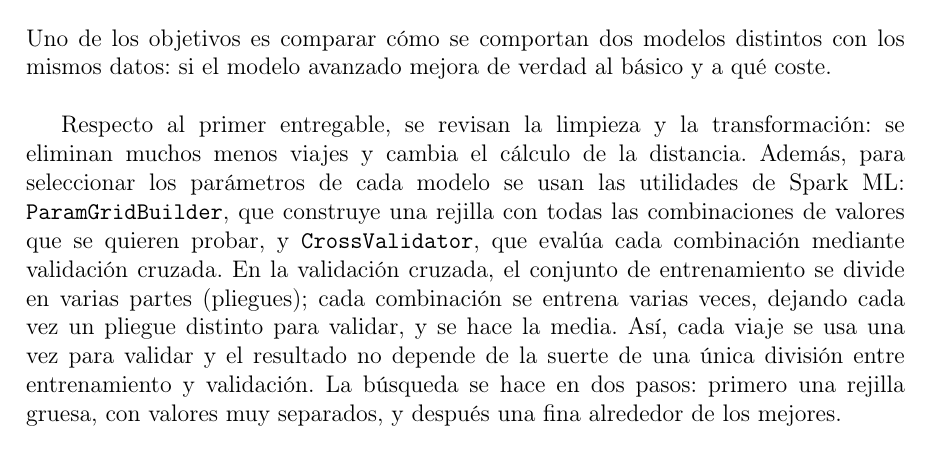
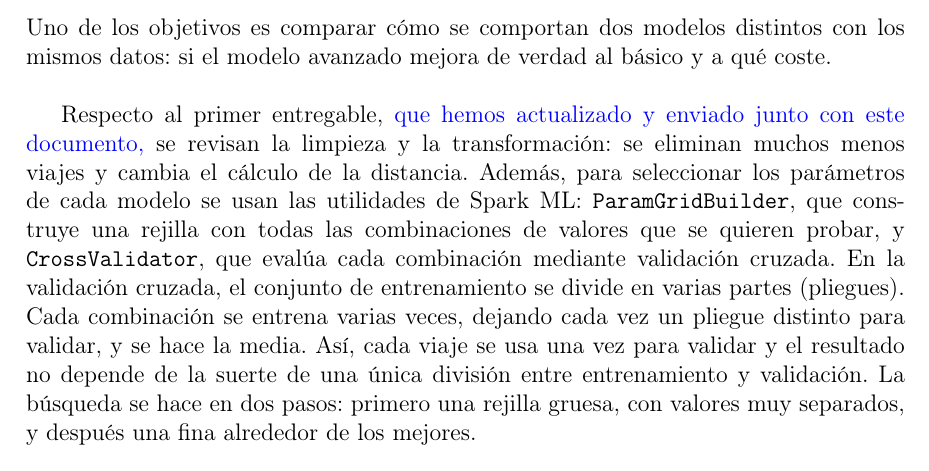
Before and after one commit to Diesanz/ml-classifiers-workspace, a LaTeX document (main.tex): part of page 4 of 12, cut so that both start at the same text. Compiled offline with pdfLaTeX.

Commit message:
Actualiza la introducción sobre el primer entregable
- Aclara que el primer entregable se actualizó y envió con el documento.
- Separa en dos oraciones la explicación de la validación cruzada.

```diff
--- a/main.tex
+++ b/main.tex
@@ -159,7 +159,7 @@ Se construyen dos modelos de Spark ML:
 \end{itemize}
 Uno de los objetivos es comparar cómo se comportan dos modelos distintos con los mismos datos: si el modelo avanzado mejora de verdad al básico y a qué coste.\\
 
-Respecto al primer entregable, se revisan la limpieza y la transformación: se eliminan muchos menos viajes y cambia el cálculo de la distancia. Además, para seleccionar los parámetros de cada modelo se usan las utilidades de Spark ML: \texttt{ParamGridBuilder}, que construye una rejilla con todas las combinaciones de valores que se quieren probar, y \texttt{CrossValidator}, que evalúa cada combinación mediante validación cruzada. En la validación cruzada, el conjunto de entrenamiento se divide en varias partes (pliegues); cada combinación se entrena varias veces, dejando cada vez un pliegue distinto para validar, y se hace la media. Así, cada viaje se usa una vez para validar y el resultado no depende de la suerte de una única división entre entrenamiento y validación. La búsqueda se hace en dos pasos: primero una rejilla gruesa, con valores muy separados, y después una fina alrededor de los mejores.\\
+Respecto al primer entregable, \cambio{que hemos actualizado y enviado junto con este documento,} se revisan la limpieza y la transformación: se eliminan muchos menos viajes y cambia el cálculo de la distancia. Además, para seleccionar los parámetros de cada modelo se usan las utilidades de Spark ML: \texttt{ParamGridBuilder}, que construye una rejilla con todas las combinaciones de valores que se quieren probar, y \texttt{CrossValidator}, que evalúa cada combinación mediante validación cruzada. En la validación cruzada, el conjunto de entrenamiento se divide en varias partes (pliegues). Cada combinación se entrena varias veces, dejando cada vez un pliegue distinto para validar, y se hace la media. Así, cada viaje se usa una vez para validar y el resultado no depende de la suerte de una única división entre entrenamiento y validación. La búsqueda se hace en dos pasos: primero una rejilla gruesa, con valores muy separados, y después una fina alrededor de los mejores.\\
 
 La sección~\ref{sec:resumen} resume el conjunto de datos. La sección~\ref{sec:trabajo} describe el trabajo realizado: los conjuntos de entrenamiento y prueba, la limpieza y la transformación revisadas, la creación y selección de cada modelo y su evaluación sobre el conjunto de prueba.
 
```
